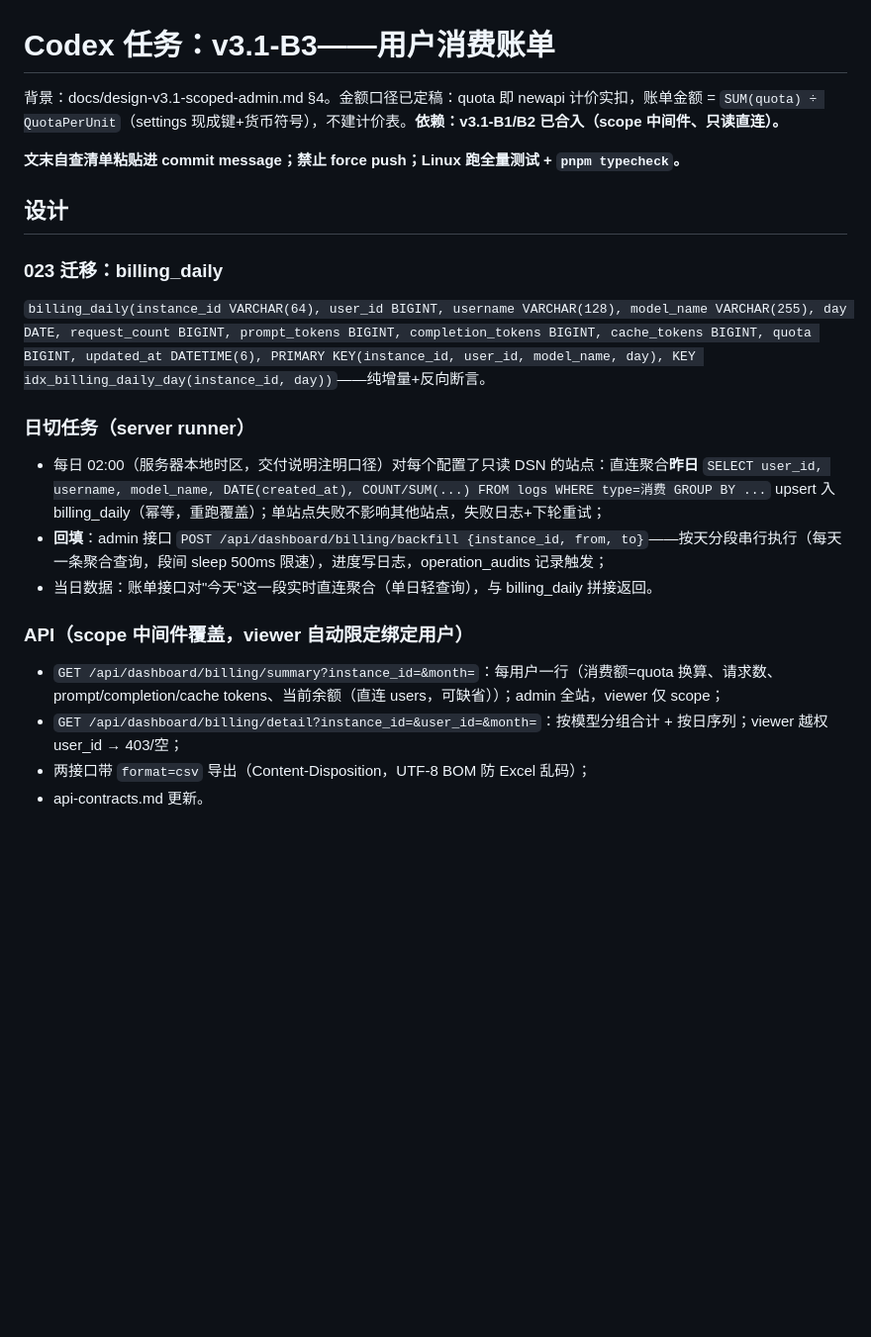
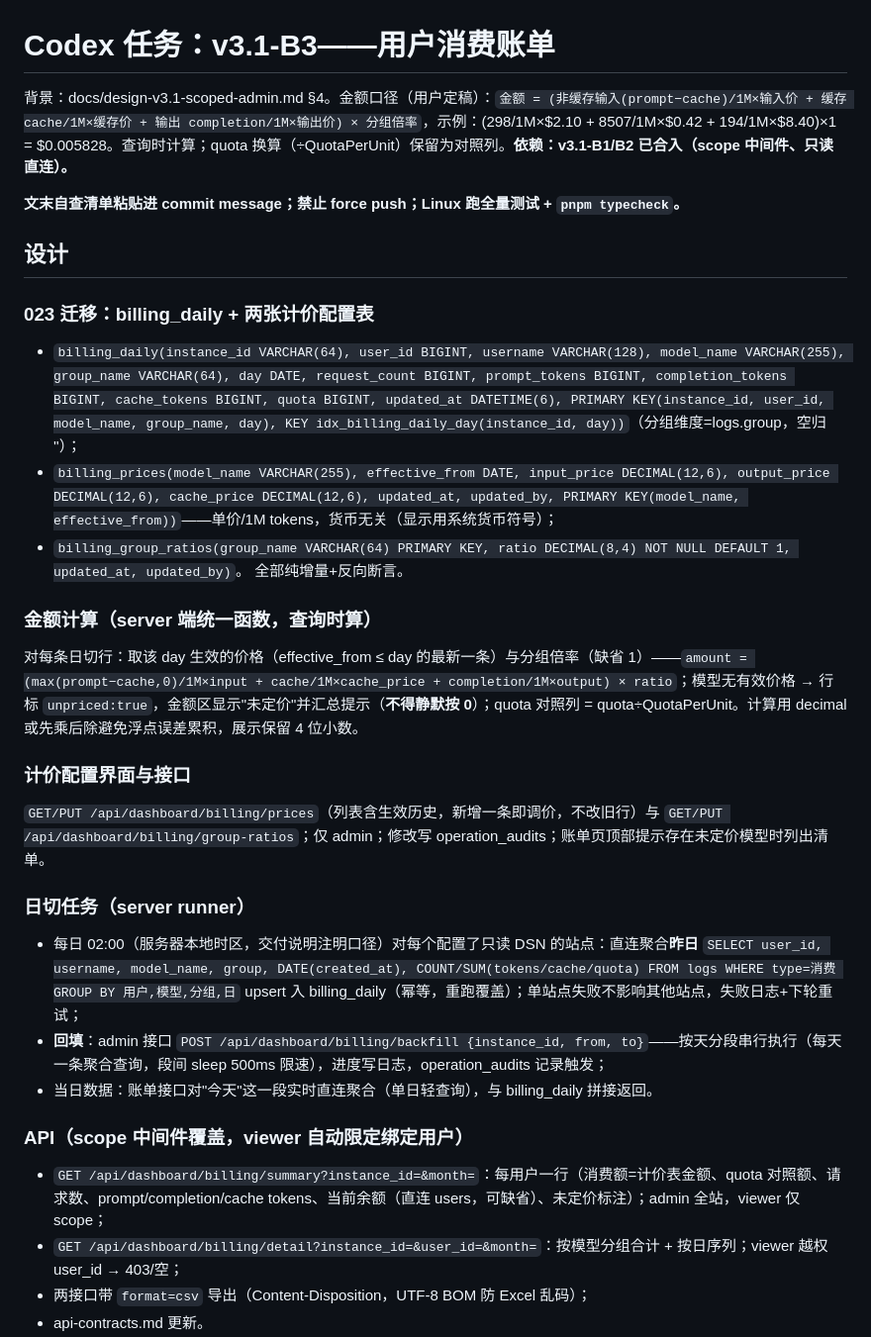
Before and after one commit to yanceylv518/controlTower, a Markdown page: docs/codex-task-v3.1-b3-billing.md, the part around one of its changes. Shown at 99% size. Drawn GitHub-style; blank space fills up the shorter version.

Commit message:
docs: billing settles on token-unit pricing with group ratios
User-specified formula: (uncached input + cached reads + output, each at
per-1M-token prices) x group ratio, effective-dated price table, quota
conversion kept as a cross-check column, unpriced models flagged loudly.

Co-Authored-By: Claude Fable 5 <noreply@anthropic.com>

```diff
--- a/docs/codex-task-v3.1-b3-billing.md
+++ b/docs/codex-task-v3.1-b3-billing.md
@@ -1,24 +1,35 @@
 # Codex 任务：v3.1-B3——用户消费账单
 
-背景：docs/design-v3.1-scoped-admin.md §4。金额口径已定稿：quota 即 newapi 计价实扣，账单金额 = `SUM(quota) ÷ QuotaPerUnit`（settings 现成键+货币符号），不建计价表。**依赖：v3.1-B1/B2 已合入（scope 中间件、只读直连）。**
+背景：docs/design-v3.1-scoped-admin.md §4。金额口径（用户定稿）：`金额 = (非缓存输入(prompt−cache)/1M×输入价 + 缓存 cache/1M×缓存价 + 输出 completion/1M×输出价) × 分组倍率`，示例：(298/1M×$2.10 + 8507/1M×$0.42 + 194/1M×$8.40)×1 = $0.005828。查询时计算；quota 换算（÷QuotaPerUnit）保留为对照列。**依赖：v3.1-B1/B2 已合入（scope 中间件、只读直连）。**
 
 **文末自查清单粘贴进 commit message；禁止 force push；Linux 跑全量测试 + `pnpm typecheck`。**
 
 ## 设计
 
-### 023 迁移：billing_daily
+### 023 迁移：billing_daily + 两张计价配置表
 
-`billing_daily(instance_id VARCHAR(64), user_id BIGINT, username VARCHAR(128), model_name VARCHAR(255), day DATE, request_count BIGINT, prompt_tokens BIGINT, completion_tokens BIGINT, cache_tokens BIGINT, quota BIGINT, updated_at DATETIME(6), PRIMARY KEY(instance_id, user_id, model_name, day), KEY idx_billing_daily_day(instance_id, day))`——纯增量+反向断言。
+- `billing_daily(instance_id VARCHAR(64), user_id BIGINT, username VARCHAR(128), model_name VARCHAR(255), group_name VARCHAR(64), day DATE, request_count BIGINT, prompt_tokens BIGINT, completion_tokens BIGINT, cache_tokens BIGINT, quota BIGINT, updated_at DATETIME(6), PRIMARY KEY(instance_id, user_id, model_name, group_name, day), KEY idx_billing_daily_day(instance_id, day))`（分组维度=logs.group，空归 ''）；
+- `billing_prices(model_name VARCHAR(255), effective_from DATE, input_price DECIMAL(12,6), output_price DECIMAL(12,6), cache_price DECIMAL(12,6), updated_at, updated_by, PRIMARY KEY(model_name, effective_from))`——单价/1M tokens，货币无关（显示用系统货币符号）；
+- `billing_group_ratios(group_name VARCHAR(64) PRIMARY KEY, ratio DECIMAL(8,4) NOT NULL DEFAULT 1, updated_at, updated_by)`。
+全部纯增量+反向断言。
+
+### 金额计算（server 端统一函数，查询时算）
+
+对每条日切行：取该 day 生效的价格（effective_from ≤ day 的最新一条）与分组倍率（缺省 1）——`amount = (max(prompt−cache,0)/1M×input + cache/1M×cache_price + completion/1M×output) × ratio`；模型无有效价格 → 行标 `unpriced:true`，金额区显示"未定价"并汇总提示（**不得静默按 0**）；quota 对照列 = quota÷QuotaPerUnit。计算用 decimal 或先乘后除避免浮点误差累积，展示保留 4 位小数。
+
+### 计价配置界面与接口
+
+`GET/PUT /api/dashboard/billing/prices`（列表含生效历史，新增一条即调价，不改旧行）与 `GET/PUT /api/dashboard/billing/group-ratios`；仅 admin；修改写 operation_audits；账单页顶部提示存在未定价模型时列出清单。
 
 ### 日切任务（server runner）
 
-- 每日 02:00（服务器本地时区，交付说明注明口径）对每个配置了只读 DSN 的站点：直连聚合**昨日** `SELECT user_id, username, model_name, DATE(created_at), COUNT/SUM(...) FROM logs WHERE type=消费 GROUP BY ...` upsert 入 billing_daily（幂等，重跑覆盖）；单站点失败不影响其他站点，失败日志+下轮重试；
+- 每日 02:00（服务器本地时区，交付说明注明口径）对每个配置了只读 DSN 的站点：直连聚合**昨日** `SELECT user_id, username, model_name, group, DATE(created_at), COUNT/SUM(tokens/cache/quota) FROM logs WHERE type=消费 GROUP BY 用户,模型,分组,日` upsert 入 billing_daily（幂等，重跑覆盖）；单站点失败不影响其他站点，失败日志+下轮重试；
 - **回填**：admin 接口 `POST /api/dashboard/billing/backfill {instance_id, from, to}`——按天分段串行执行（每天一条聚合查询，段间 sleep 500ms 限速），进度写日志，operation_audits 记录触发；
 - 当日数据：账单接口对"今天"这一段实时直连聚合（单日轻查询），与 billing_daily 拼接返回。
 
 ### API（scope 中间件覆盖，viewer 自动限定绑定用户）
 
-- `GET /api/dashboard/billing/summary?instance_id=&month=`：每用户一行（消费额=quota 换算、请求数、prompt/completion/cache tokens、当前余额（直连 users，可缺省））；admin 全站，viewer 仅 scope；
+- `GET /api/dashboard/billing/summary?instance_id=&month=`：每用户一行（消费额=计价表金额、quota 对照额、请求数、prompt/completion/cache tokens、当前余额（直连 users，可缺省）、未定价标注）；admin 全站，viewer 仅 scope；
 - `GET /api/dashboard/billing/detail?instance_id=&user_id=&month=`：按模型分组合计 + 按日序列；viewer 越权 user_id → 403/空；
 - 两接口带 `format=csv` 导出（Content-Disposition，UTF-8 BOM 防 Excel 乱码）；
 - api-contracts.md 更新。
```
Also changed, not shown: other parts of docs/codex-task-v3.1-b3-billing.md (+5 -4 lines), docs/design-v3.1-scoped-admin.md (+1 -1 lines).
